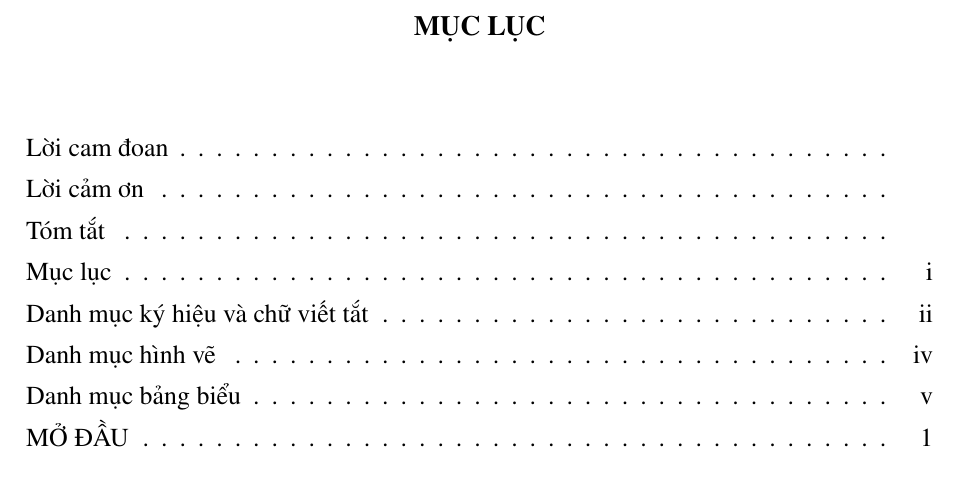
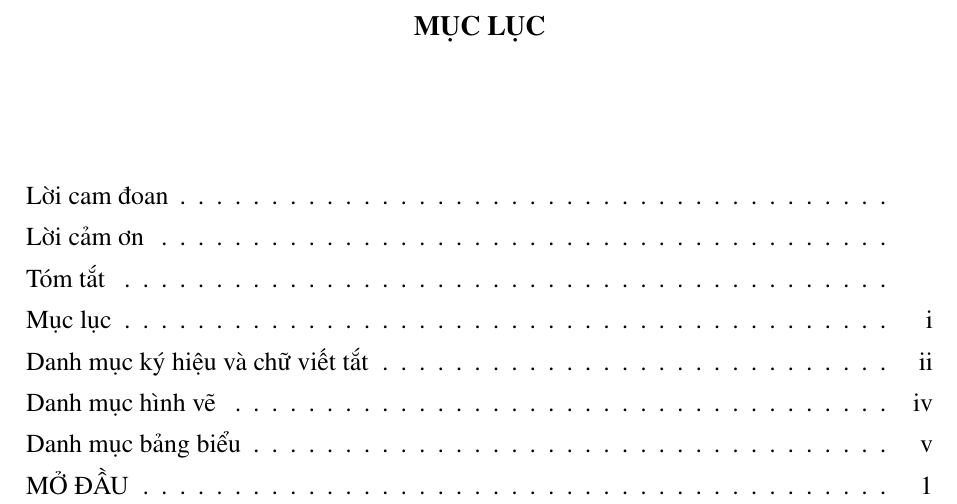
Before and after one commit to DoHaiSon/Master_Thesis, a LaTeX book (main.tex): part of page 7 of 20, cut so that both start at the same text. Compiled offline with pdfLaTeX.

Commit message:
Update main.tex
updated to subcaption instead of subfigure

```diff
--- a/main.tex
+++ b/main.tex
@@ -53,7 +53,7 @@
 \usepackage[numbers]{natbib}
 \usepackage{titlesec}
 \usepackage[labelsep=period]{caption}
-\usepackage{subfigure}
+\usepackage{subcaption}
 \DeclareCaptionFormat{myformat}{\fontsize{13}{15}\selectfont#1#2#3}
 \captionsetup{format=myformat}
 \usepackage{titletoc}
@@ -74,7 +74,7 @@
 \titlespacing\subsubsection{0pt}{6pt plus 4pt minus 2pt}{0pt plus 2pt minus 2pt}
 \titlespacing\subsubsubsection{0pt}{6pt plus 4pt minus 2pt}{0pt plus 2pt minus 2pt}
 
-\usepackage[subfigure]{tocloft}
+\usepackage[titles]{tocloft}
 
 \cftsetpnumwidth{20pt}
 \titlecontents{chapter}
```
